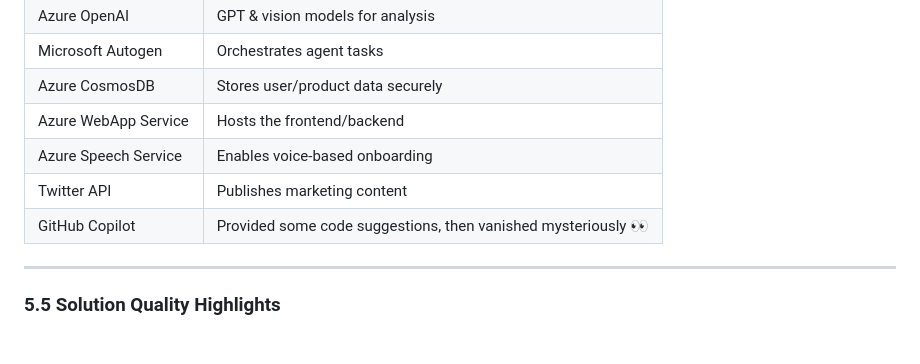
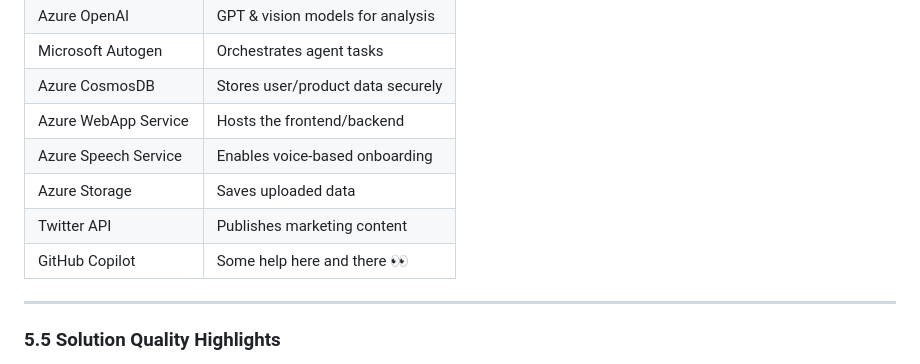
Before and after one commit to ipshitag/Kala-Copilot, a Markdown page: readme.md, the part around the change. Drawn GitHub-style.

```diff
--- a/readme.md
+++ b/readme.md
@@ -214,8 +214,9 @@ Kálā Copilot uses a **chain-based orchestration** where agents process tasks i
 | Azure CosmosDB             | Stores user/product data securely                      |
 | Azure WebApp Service       | Hosts the frontend/backend                              |
 | Azure Speech Service       | Enables voice-based onboarding                          |
+| Azure Storage              | Saves uploaded data                                     |
 | Twitter API                | Publishes marketing content                             |
-| GitHub Copilot             | Provided some code suggestions, then vanished mysteriously 👀 |
+| GitHub Copilot             | Some help here and there  👀 |
 
 ---
 
```
